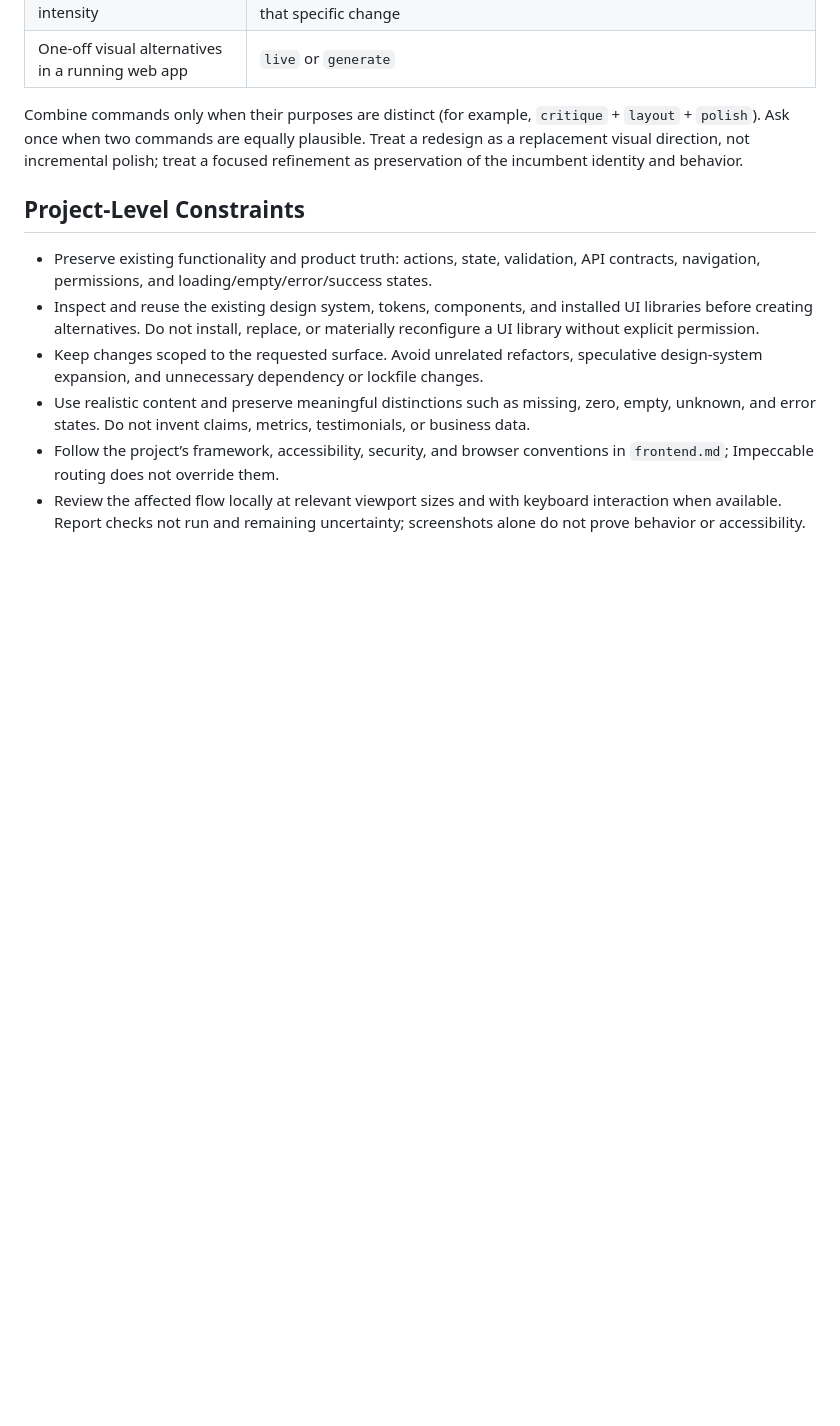
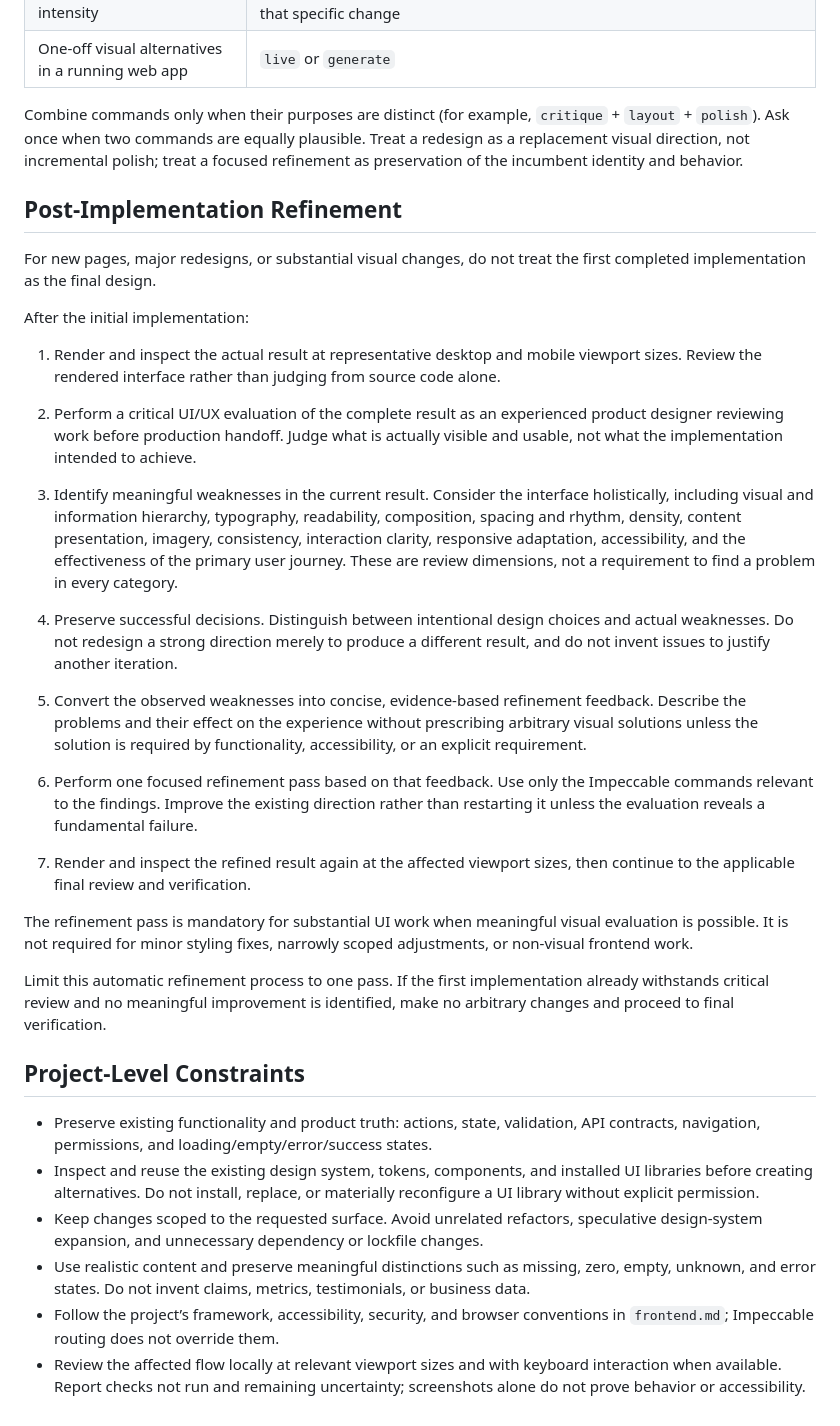
Before and after one commit to webDevYuri/agent-standards, a Markdown page: agent-guides/uiux-ds.md, the part around the change. GitHub-like rendering; blank space fills up the shorter version.

Commit message:
improved

```diff
--- a/agent-guides/uiux-ds.md
+++ b/agent-guides/uiux-ds.md
@@ -24,6 +24,30 @@ Use the project-local Impeccable skill at `.agents/skills/impeccable/` as the pr
 
 Combine commands only when their purposes are distinct (for example, `critique` + `layout` + `polish`). Ask once when two commands are equally plausible. Treat a redesign as a replacement visual direction, not incremental polish; treat a focused refinement as preservation of the incumbent identity and behavior.
 
+## Post-Implementation Refinement
+
+For new pages, major redesigns, or substantial visual changes, do not treat the first completed implementation as the final design.
+
+After the initial implementation:
+
+1. Render and inspect the actual result at representative desktop and mobile viewport sizes. Review the rendered interface rather than judging from source code alone.
+
+2. Perform a critical UI/UX evaluation of the complete result as an experienced product designer reviewing work before production handoff. Judge what is actually visible and usable, not what the implementation intended to achieve.
+
+3. Identify meaningful weaknesses in the current result. Consider the interface holistically, including visual and information hierarchy, typography, readability, composition, spacing and rhythm, density, content presentation, imagery, consistency, interaction clarity, responsive adaptation, accessibility, and the effectiveness of the primary user journey. These are review dimensions, not a requirement to find a problem in every category.
+
+4. Preserve successful decisions. Distinguish between intentional design choices and actual weaknesses. Do not redesign a strong direction merely to produce a different result, and do not invent issues to justify another iteration.
+
+5. Convert the observed weaknesses into concise, evidence-based refinement feedback. Describe the problems and their effect on the experience without prescribing arbitrary visual solutions unless the solution is required by functionality, accessibility, or an explicit requirement.
+
+6. Perform one focused refinement pass based on that feedback. Use only the Impeccable commands relevant to the findings. Improve the existing direction rather than restarting it unless the evaluation reveals a fundamental failure.
+
+7. Render and inspect the refined result again at the affected viewport sizes, then continue to the applicable final review and verification.
+
+The refinement pass is mandatory for substantial UI work when meaningful visual evaluation is possible. It is not required for minor styling fixes, narrowly scoped adjustments, or non-visual frontend work.
+
+Limit this automatic refinement process to one pass. If the first implementation already withstands critical review and no meaningful improvement is identified, make no arbitrary changes and proceed to final verification.
+
 ## Project-Level Constraints
 
 - Preserve existing functionality and product truth: actions, state, validation, API contracts, navigation, permissions, and loading/empty/error/success states.
```
